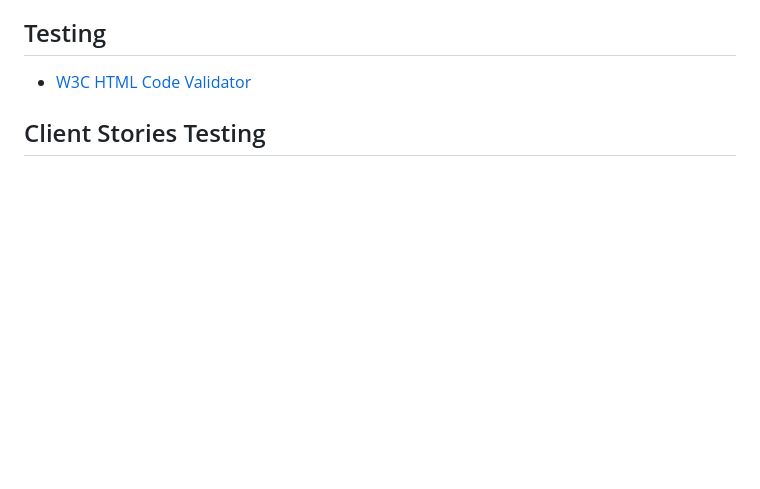
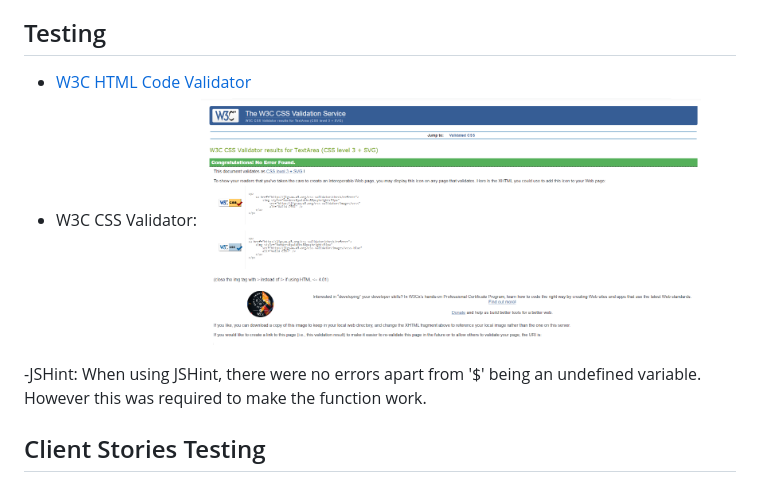
Before and after one commit to Code-Institute-Submissions/adamkcook94-london_pd_AugResub, a Markdown page: README.md, the part around the change. GitHub-like rendering; pictures changed too: static/images/w3c-css-validator.png (added); blank space fills up the shorter version.

Commit message:
Completed 'Testing' section of README

```diff
--- a/README.md
+++ b/README.md
@@ -167,6 +167,12 @@ Changes' button.
 ## Testing
 
 - [W3C HTML Code Validator](https://validator.w3.org/nu/?doc=https%3A%2F%2Flondon-pd.herokuapp.com%2F)
+- W3C CSS Validator:
+  <img src="static/images/w3c-css-validator.png" alt="CSS Validator" title="CSS Validator" width="500" height="200">
+
+-JSHint:
+When using JSHint, there were no errors apart from '\$' being an undefined variable. However this was required to make
+the function work.
 
 ## Client Stories Testing
 
```
Also changed, not shown: 1 other file.
